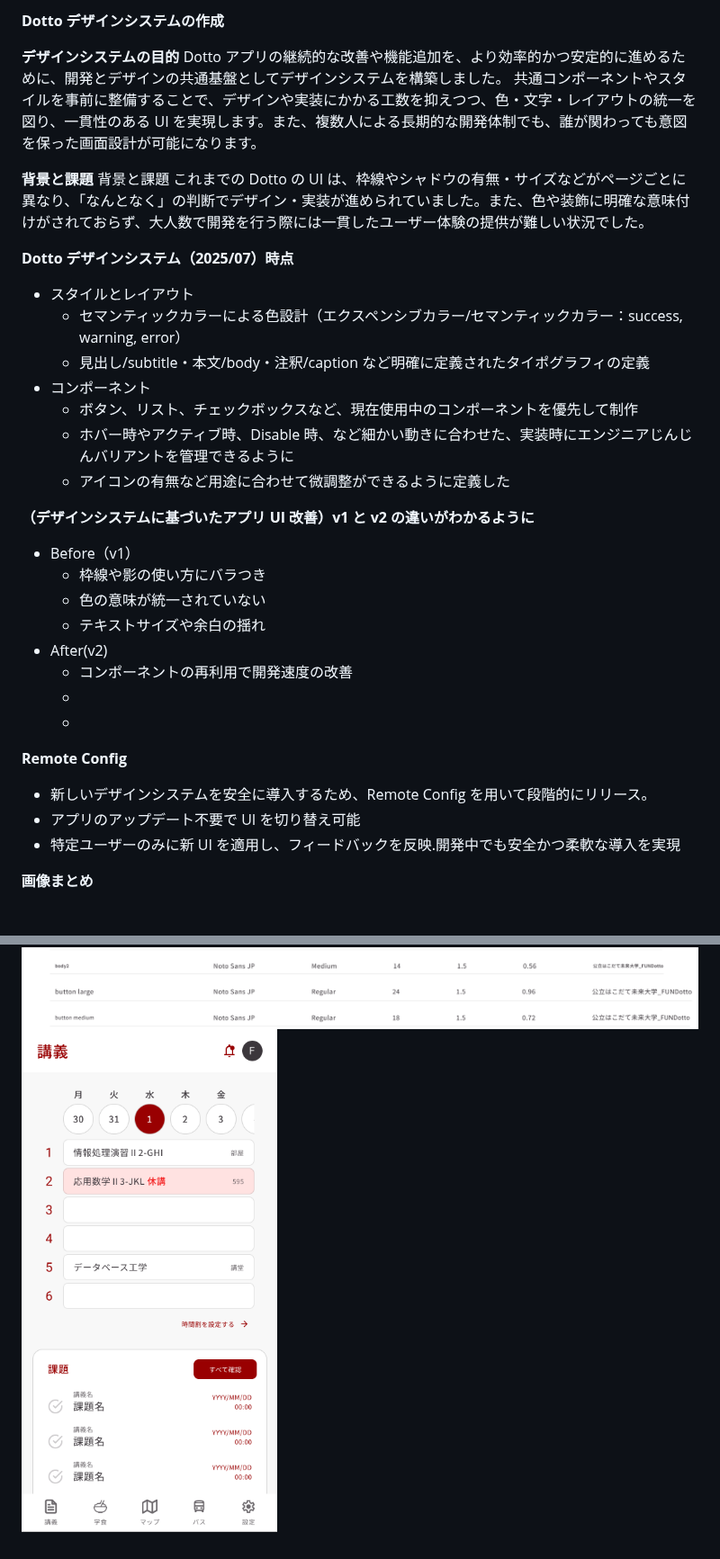
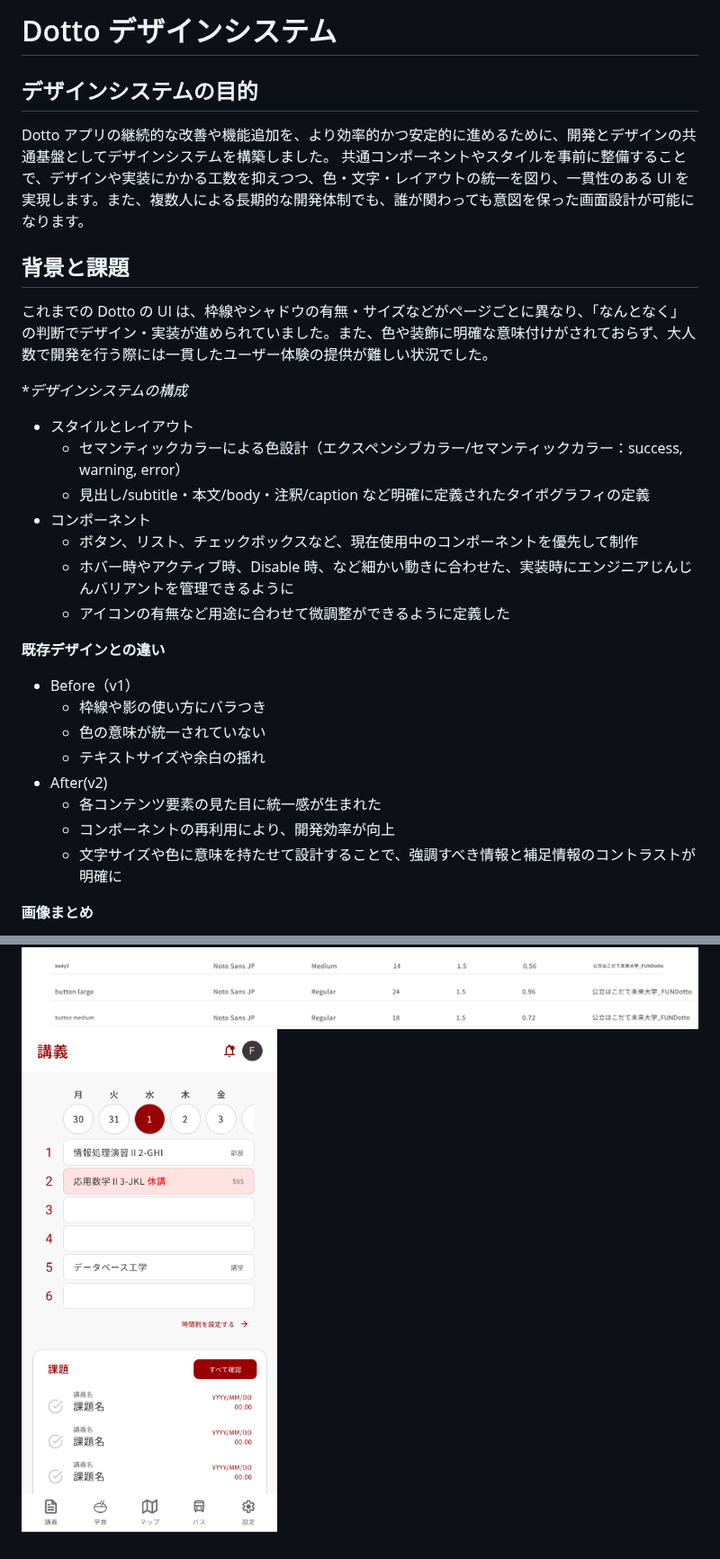
Before and after one commit to fun-dotto/dotto-2025-midterm-presentation, a Markdown page: docs/design_system.md, 2 parts joined by grey strips. Shown at 90% size. GitHub-like rendering.

Commit message:
レビュー修正

```diff
--- a/docs/design_system.md
+++ b/docs/design_system.md
@@ -1,14 +1,15 @@
-**Dotto デザインシステムの作成**
+# Dotto デザインシステム
 
-**デザインシステムの目的**
+## デザインシステムの目的
+
 Dotto アプリの継続的な改善や機能追加を、より効率的かつ安定的に進めるために、開発とデザインの共通基盤としてデザインシステムを構築しました。
 共通コンポーネントやスタイルを事前に整備することで、デザインや実装にかかる工数を抑えつつ、色・文字・レイアウトの統一を図り、一貫性のある UI を実現します。また、複数人による長期的な開発体制でも、誰が関わっても意図を保った画面設計が可能になります。
 
-**背景と課題**
-背景と課題
+## 背景と課題
+
 これまでの Dotto の UI は、枠線やシャドウの有無・サイズなどがページごとに異なり、「なんとなく」の判断でデザイン・実装が進められていました。また、色や装飾に明確な意味付けがされておらず、大人数で開発を行う際には一貫したユーザー体験の提供が難しい状況でした。
 
-**Dotto デザインシステム（2025/07）時点**
+\*_デザインシステムの構成_
 
 - スタイルとレイアウト
   - セマンティックカラーによる色設計（エクスペンシブカラー/セマンティックカラー：success, warning, error）
@@ -18,22 +19,16 @@ Dotto アプリの継続的な改善や機能追加を、より効率的かつ
   - ホバー時やアクティブ時、Disable 時、など細かい動きに合わせた、実装時にエンジニアじんじんバリアントを管理できるように
   - アイコンの有無など用途に合わせて微調整ができるように定義した
 
-**（デザインシステムに基づいたアプリ UI 改善）v1 と v2 の違いがわかるように**
+**既存デザインとの違い**
 
 - Before（v1）
   - 枠線や影の使い方にバラつき
   - 色の意味が統一されていない
   - テキストサイズや余白の揺れ
 - After(v2)
-  - コンポーネントの再利用で開発速度の改善
-  -
-  -
-
-**Remote Config**
-
-- 新しいデザインシステムを安全に導入するため、Remote Config を用いて段階的にリリース。
-- アプリのアップデート不要で UI を切り替え可能
-- 特定ユーザーのみに新 UI を適用し、フィードバックを反映.開発中でも安全かつ柔軟な導入を実現
+  - 各コンテンツ要素の見た目に統一感が生まれた
+  - コンポーネントの再利用により、開発効率が向上
+  - 文字サイズや色に意味を持たせて設計することで、強調すべき情報と補足情報のコントラストが明確に
 
 **画像まとめ**
 
@@ -44,2 +39,2 @@ Dotto アプリの継続的な改善や機能追加を、より効率的かつ
 ![タイポグラフィ一部切り抜き](./images/typography.png)
-![Dotto UI v2](./images/Dotto%20UI%20v2.png)
+![Dotto UI v2](./images/dotto_ui_v2.png)
```
Also changed, not shown: other parts of docs/design_system.md (+3 -3 lines), docs/images/Typographtypography_all.png (renamed from docs/images/Typography all.png), docs/images/dotto_ui_v2.png (renamed from docs/images/Dotto UI v2.png), docs/images/semantic_colors.png (renamed from docs/images/Semantic Colors.png).
